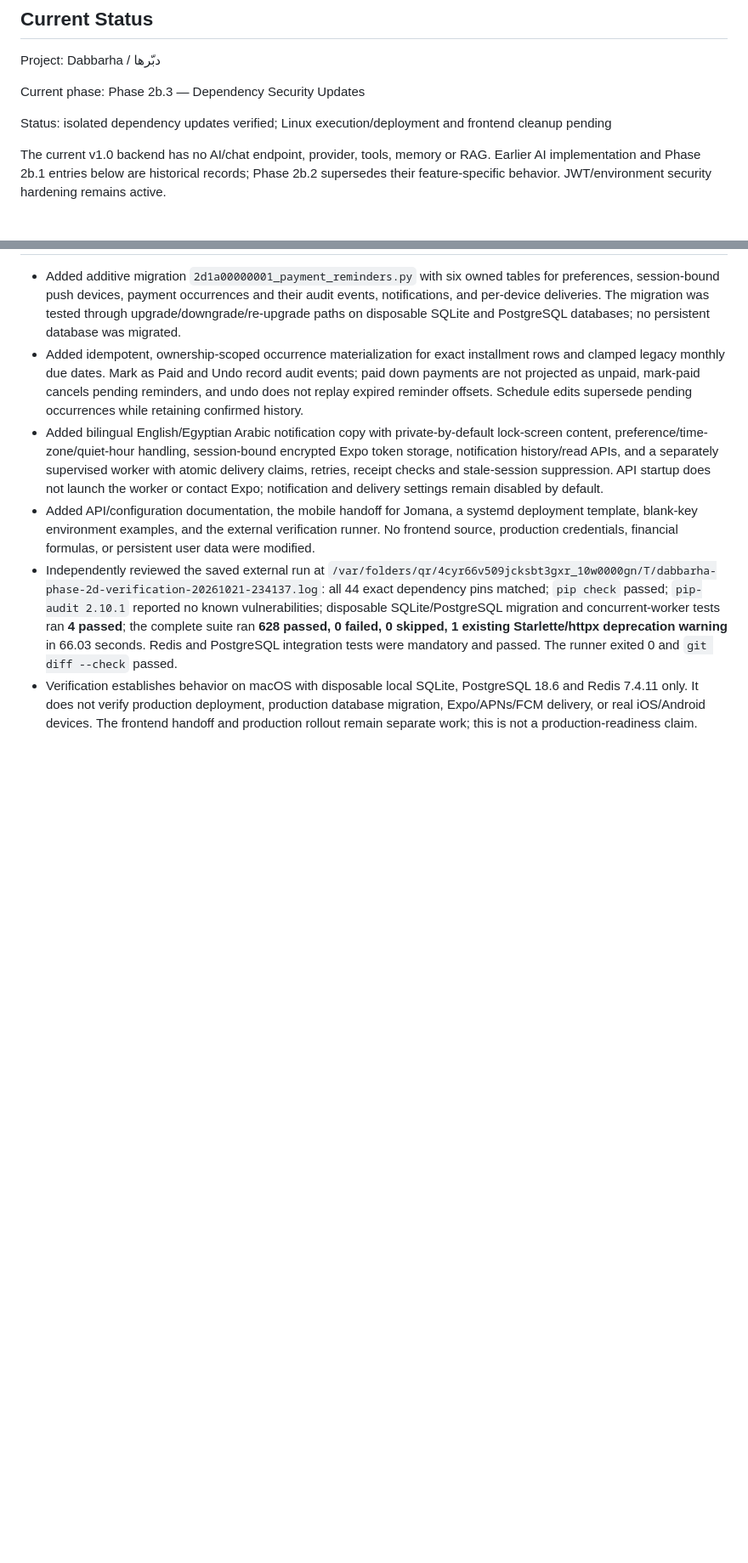
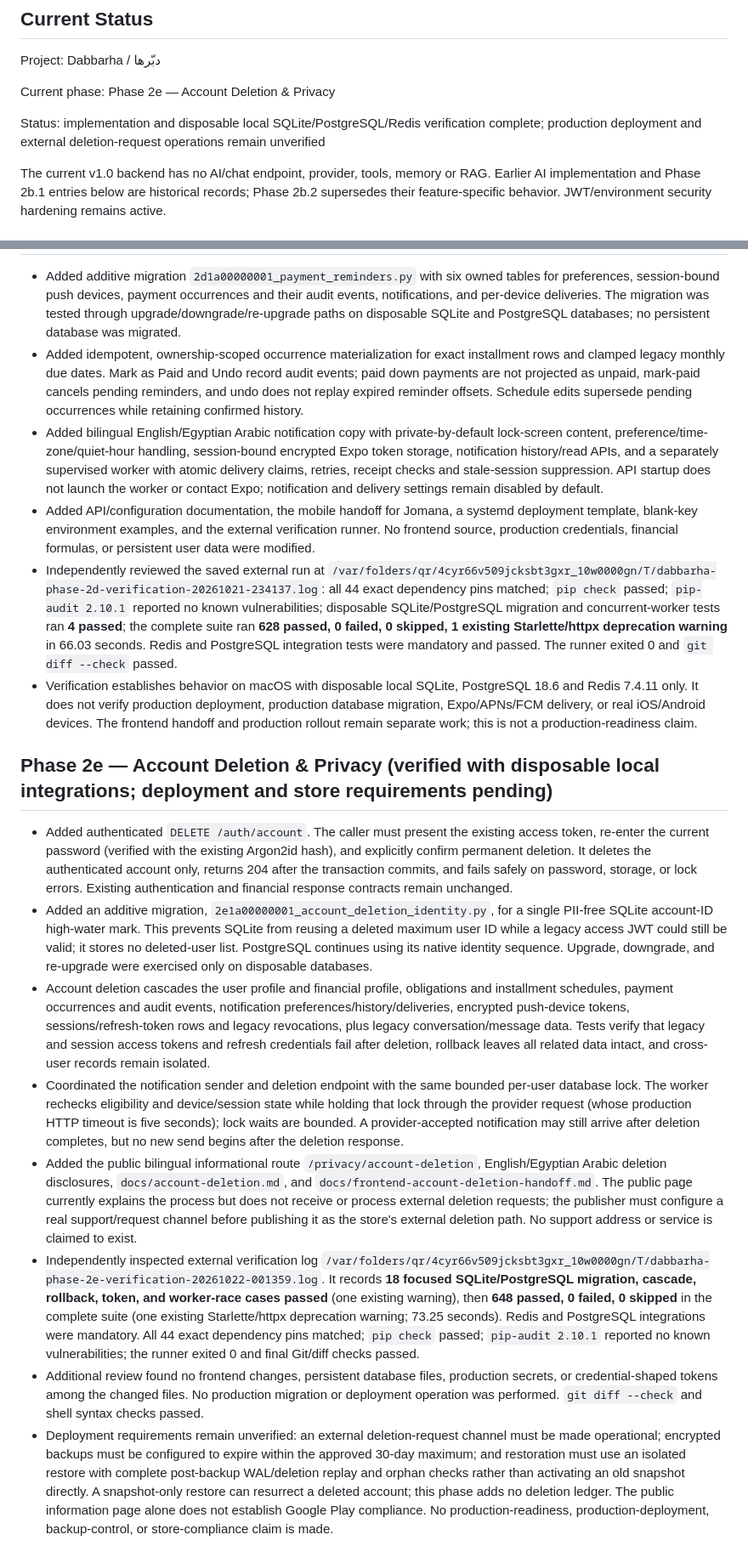
Before and after one commit to mohamedelgamily/Dabbarha, a Markdown page: PROGRESS.md, 2 parts joined by grey strips. Shown at 85% size. Drawn GitHub-style; blank space fills up the shorter version.

Commit message:
docs: update account deletion progress

```diff
--- a/PROGRESS.md
+++ b/PROGRESS.md
@@ -4,9 +4,9 @@
 
 Project: Dabbarha / دبّرها
 
-Current phase: Phase 2b.3 — Dependency Security Updates
+Current phase: Phase 2e — Account Deletion & Privacy
 
-Status: isolated dependency updates verified; Linux execution/deployment and frontend cleanup pending
+Status: implementation and disposable local SQLite/PostgreSQL/Redis verification complete; production deployment and external deletion-request operations remain unverified
 
 The current v1.0 backend has no AI/chat endpoint, provider, tools, memory or RAG. Earlier AI implementation and Phase 2b.1 entries below are historical records; Phase 2b.2 supersedes their feature-specific behavior. JWT/environment security hardening remains active.
 
@@ -980,3 +980,14 @@ Use this section to record progress in later phases.
 - Added API/configuration documentation, the mobile handoff for Jomana, a systemd deployment template, blank-key environment examples, and the external verification runner. No frontend source, production credentials, financial formulas, or persistent user data were modified.
 - Independently reviewed the saved external run at `/var/folders/qr/4cyr66v509jcksbt3gxr_10w0000gn/T/dabbarha-phase-2d-verification-20261021-234137.log`: all 44 exact dependency pins matched; `pip check` passed; `pip-audit 2.10.1` reported no known vulnerabilities; disposable SQLite/PostgreSQL migration and concurrent-worker tests ran **4 passed**; the complete suite ran **628 passed, 0 failed, 0 skipped, 1 existing Starlette/httpx deprecation warning** in 66.03 seconds. Redis and PostgreSQL integration tests were mandatory and passed. The runner exited 0 and `git diff --check` passed.
 - Verification establishes behavior on macOS with disposable local SQLite, PostgreSQL 18.6 and Redis 7.4.11 only. It does not verify production deployment, production database migration, Expo/APNs/FCM delivery, or real iOS/Android devices. The frontend handoff and production rollout remain separate work; this is not a production-readiness claim.
+
+## Phase 2e — Account Deletion & Privacy (verified with disposable local integrations; deployment and store requirements pending)
+
+- Added authenticated `DELETE /auth/account`. The caller must present the existing access token, re-enter the current password (verified with the existing Argon2id hash), and explicitly confirm permanent deletion. It deletes the authenticated account only, returns 204 after the transaction commits, and fails safely on password, storage, or lock errors. Existing authentication and financial response contracts remain unchanged.
+- Added an additive migration, `2e1a00000001_account_deletion_identity.py`, for a single PII-free SQLite account-ID high-water mark. This prevents SQLite from reusing a deleted maximum user ID while a legacy access JWT could still be valid; it stores no deleted-user list. PostgreSQL continues using its native identity sequence. Upgrade, downgrade, and re-upgrade were exercised only on disposable databases.
+- Account deletion cascades the user profile and financial profile, obligations and installment schedules, payment occurrences and audit events, notification preferences/history/deliveries, encrypted push-device tokens, sessions/refresh-token rows and legacy revocations, plus legacy conversation/message data. Tests verify that legacy and session access tokens and refresh credentials fail after deletion, rollback leaves all related data intact, and cross-user records remain isolated.
+- Coordinated the notification sender and deletion endpoint with the same bounded per-user database lock. The worker rechecks eligibility and device/session state while holding that lock through the provider request (whose production HTTP timeout is five seconds); lock waits are bounded. A provider-accepted notification may still arrive after deletion completes, but no new send begins after the deletion response.
+- Added the public bilingual informational route `/privacy/account-deletion`, English/Egyptian Arabic deletion disclosures, `docs/account-deletion.md`, and `docs/frontend-account-deletion-handoff.md`. The public page currently explains the process but does not receive or process external deletion requests; the publisher must configure a real support/request channel before publishing it as the store's external deletion path. No support address or service is claimed to exist.
+- Independently inspected external verification log `/var/folders/qr/4cyr66v509jcksbt3gxr_10w0000gn/T/dabbarha-phase-2e-verification-20261022-001359.log`. It records **18 focused SQLite/PostgreSQL migration, cascade, rollback, token, and worker-race cases passed** (one existing warning), then **648 passed, 0 failed, 0 skipped** in the complete suite (one existing Starlette/httpx deprecation warning; 73.25 seconds). Redis and PostgreSQL integrations were mandatory. All 44 exact dependency pins matched; `pip check` passed; `pip-audit 2.10.1` reported no known vulnerabilities; the runner exited 0 and final Git/diff checks passed.
+- Additional review found no frontend changes, persistent database files, production secrets, or credential-shaped tokens among the changed files. No production migration or deployment operation was performed. `git diff --check` and shell syntax checks passed.
+- Deployment requirements remain unverified: an external deletion-request channel must be made operational; encrypted backups must be configured to expire within the approved 30-day maximum; and restoration must use an isolated restore with complete post-backup WAL/deletion replay and orphan checks rather than activating an old snapshot directly. A snapshot-only restore can resurrect a deleted account; this phase adds no deletion ledger. The public information page alone does not establish Google Play compliance. No production-readiness, production-deployment, backup-control, or store-compliance claim is made.
```
Also changed, not shown: other parts of PROGRESS.md (+3 -3 lines).
